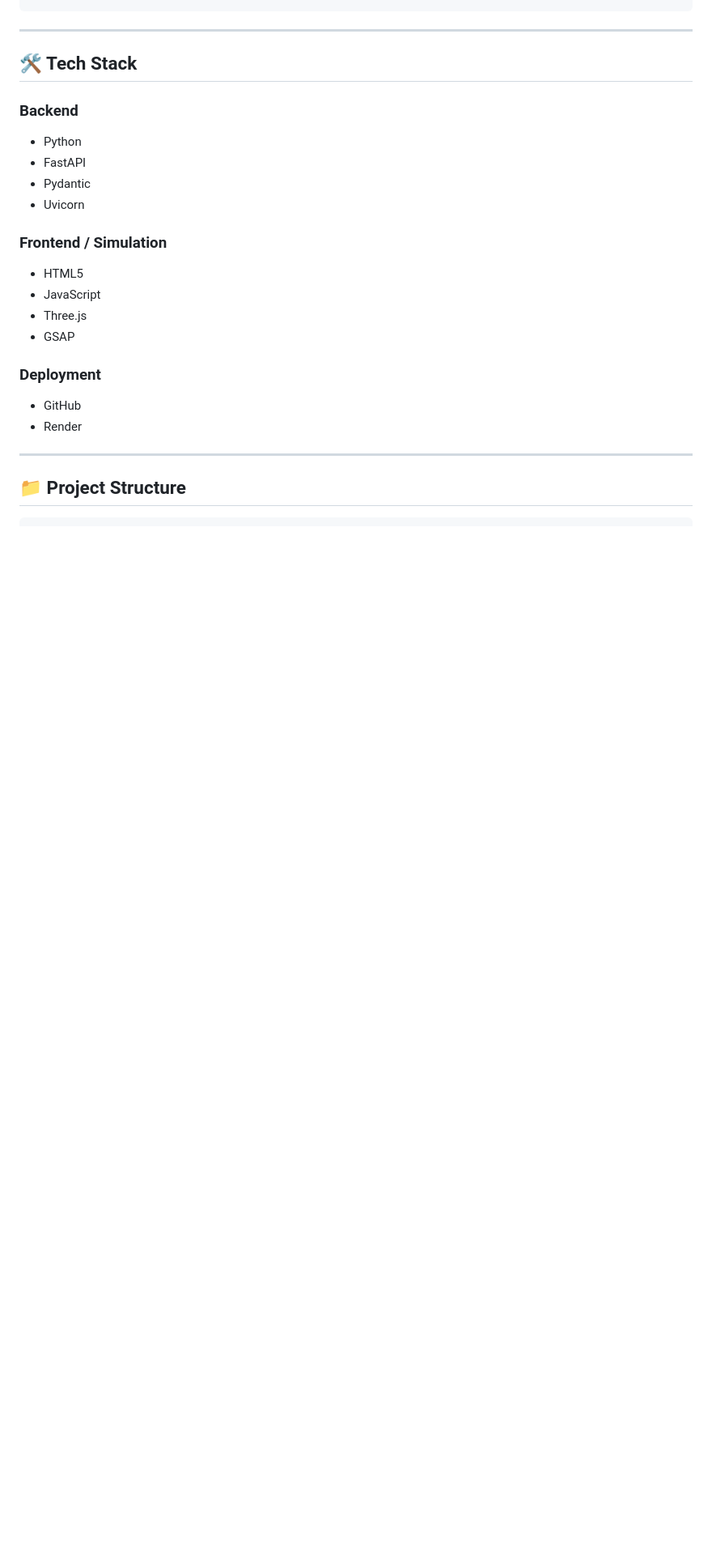
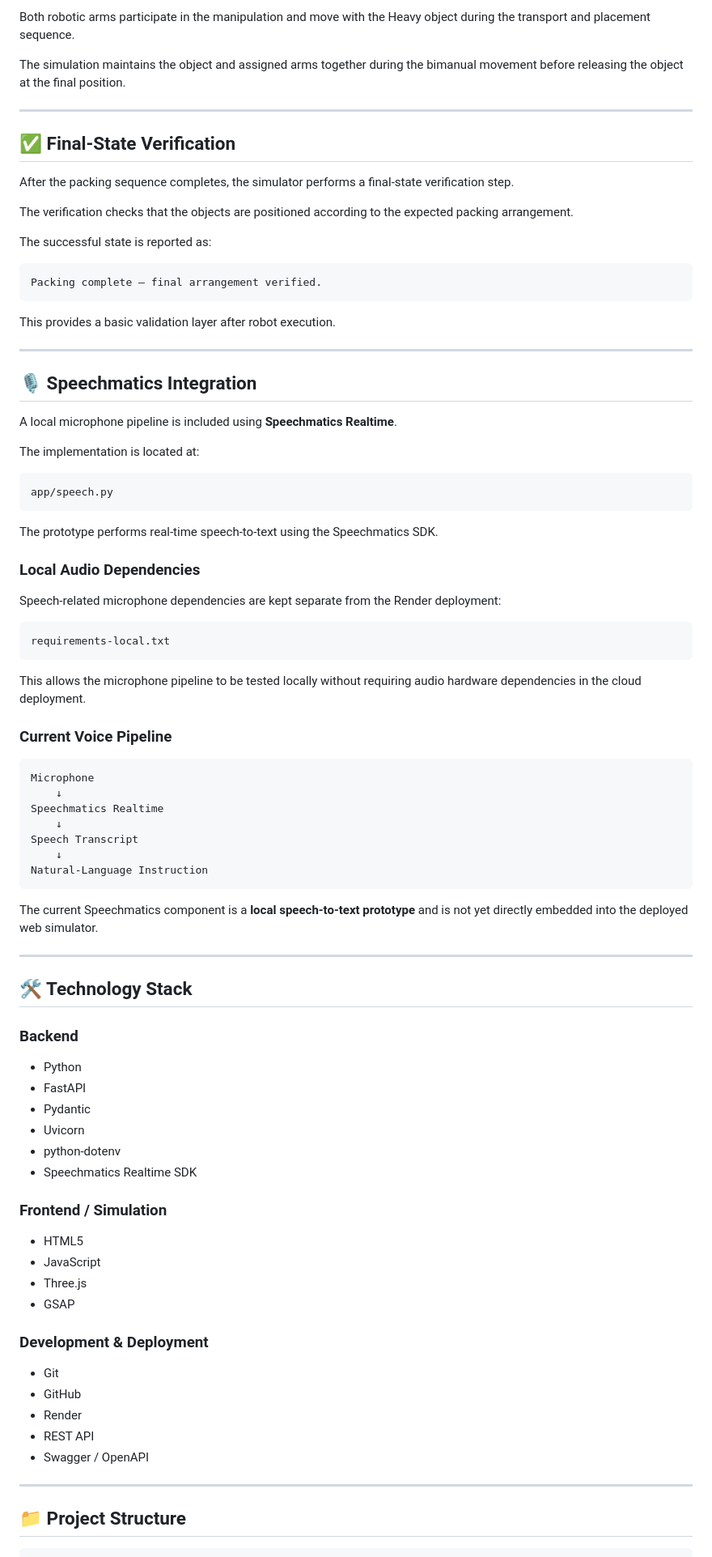
Before and after one commit to MBen213/ai-packing-assistant, a Markdown page: README.md, the part around one of its changes. Shown at 81% size. Rendered like a GitHub page; blank space fills up the shorter version.

````diff
--- a/README.md
+++ b/README.md
@@ -174,26 +222,88 @@ Three.js Packing Simulation
+Both robotic arms participate in the manipulation and move with the Heavy object during the transport and placement sequence.
+
+The simulation maintains the object and assigned arms together during the bimanual movement before releasing the object at the final position.
 
 ---
 
-## 🛠️ Tech Stack
+## ✅ Final-State Verification
+
+After the packing sequence completes, the simulator performs a final-state verification step.
+
+The verification checks that the objects are positioned according to the expected packing arrangement.
+
+The successful state is reported as:
+
+```text
+Packing complete — final arrangement verified.
+```
+
+This provides a basic validation layer after robot execution.
+
+---
+
+## 🎙️ Speechmatics Integration
+
+A local microphone pipeline is included using **Speechmatics Realtime**.
+
+The implementation is located at:
+
+```text
+app/speech.py
+```
+
+The prototype performs real-time speech-to-text using the Speechmatics SDK.
+
+### Local Audio Dependencies
+
+Speech-related microphone dependencies are kept separate from the Render deployment:
+
+```text
+requirements-local.txt
+```
+
+This allows the microphone pipeline to be tested locally without requiring audio hardware dependencies in the cloud deployment.
+
+### Current Voice Pipeline
+
+```text
+Microphone
+    ↓
+Speechmatics Realtime
+    ↓
+Speech Transcript
+    ↓
+Natural-Language Instruction
+```
+
+The current Speechmatics component is a **local speech-to-text prototype** and is not yet directly embedded into the deployed web simulator.
+
+---
+
+## 🛠️ Technology Stack
 
 ### Backend
 
-- Python
-- FastAPI
-- Pydantic
-- Uvicorn
+* Python
+* FastAPI
+* Pydantic
+* Uvicorn
+* python-dotenv
+* Speechmatics Realtime SDK
 
 ### Frontend / Simulation
 
-- HTML5
-- JavaScript
-- Three.js
-- GSAP
+* HTML5
+* JavaScript
+* Three.js
+* GSAP
 
-### Deployment
+### Development & Deployment
 
-- GitHub
-- Render
+* Git
+* GitHub
+* Render
+* REST API
+* Swagger / OpenAPI
 
 ---
 
````
Also changed, not shown: other parts of README.md (+236 -119 lines).
